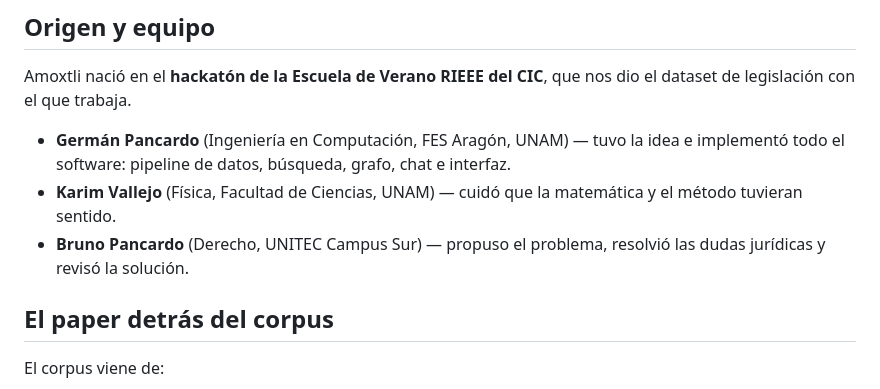
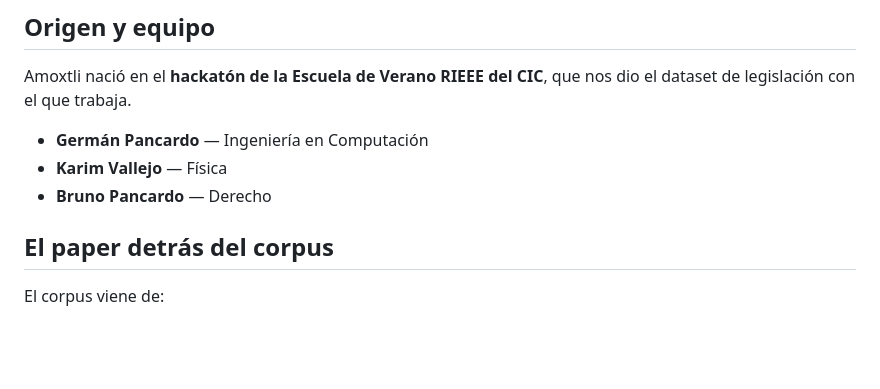
Before and after one commit to gpancardo/amoxtli, a Markdown page: README.md, the part around the change. Rendered like a GitHub page; blank space fills up the shorter version.

Commit message:
README: simplify team section
Co-Authored-By: Claude Opus 5.5 <noreply@anthropic.com>

```diff
--- a/README.md
+++ b/README.md
@@ -22,12 +22,9 @@ para el chat.
 Amoxtli nació en el **hackatón de la Escuela de Verano RIEEE del CIC**, que nos dio
 el dataset de legislación con el que trabaja.
 
-- **Germán Pancardo** (Ingeniería en Computación, FES Aragón, UNAM) — tuvo la idea e
-  implementó todo el software: pipeline de datos, búsqueda, grafo, chat e interfaz.
-- **Karim Vallejo** (Física, Facultad de Ciencias, UNAM) — cuidó que la matemática y
-  el método tuvieran sentido.
-- **Bruno Pancardo** (Derecho, UNITEC Campus Sur) — propuso el problema, resolvió las
-  dudas jurídicas y revisó la solución.
+- **Germán Pancardo** — Ingeniería en Computación
+- **Karim Vallejo** — Física
+- **Bruno Pancardo** — Derecho
 
 ## El paper detrás del corpus
 
```
